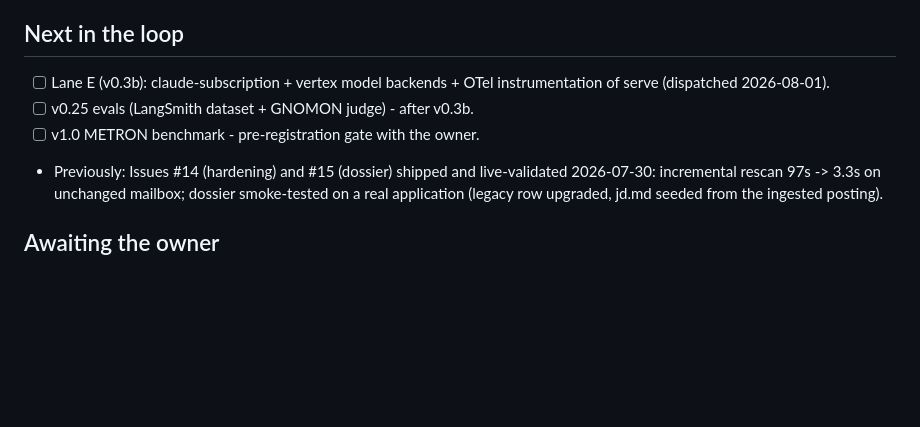
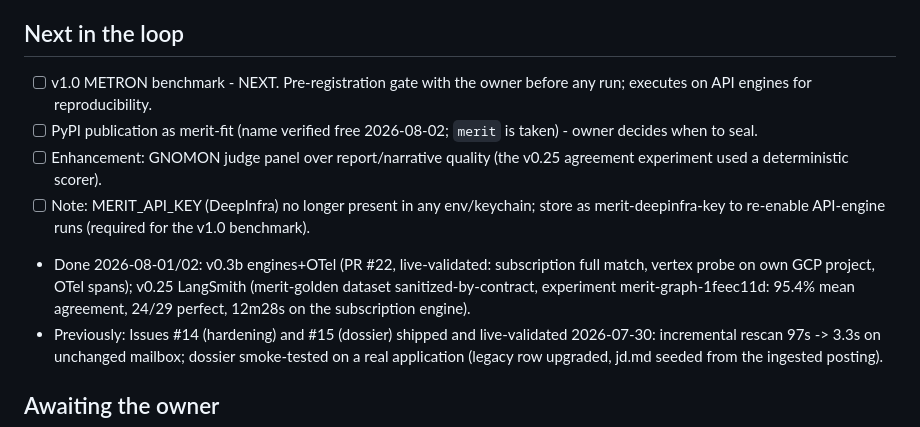
Before and after one commit to sammyjdev/merit, a Markdown page: docs/BACKLOG.md, the part around the change. Rendered like a GitHub page; blank space fills up the shorter version.

Commit message:
docs: v0.25 sealed - LangSmith experiment at 95.4% agreement
Unsigned by owner authorization (2026-08-02): re-signed by the owner
at final validation before merge.

Co-Authored-By: Claude Fable 5 <noreply@anthropic.com>
Claude-Session: https://claude.ai/code/session_012gNgN5EJsNye2Tc213gwSr

```diff
--- a/docs/BACKLOG.md
+++ b/docs/BACKLOG.md
@@ -13,10 +13,20 @@ smoke-tested end to end.
 
 ## Next in the loop
 
-- [ ] Lane E (v0.3b): claude-subscription + vertex model backends + OTel
-      instrumentation of serve (dispatched 2026-08-01).
-- [ ] v0.25 evals (LangSmith dataset + GNOMON judge) - after v0.3b.
-- [ ] v1.0 METRON benchmark - pre-registration gate with the owner.
+- [ ] v1.0 METRON benchmark - NEXT. Pre-registration gate with the owner
+      before any run; executes on API engines for reproducibility.
+- [ ] PyPI publication as merit-fit (name verified free 2026-08-02; `merit`
+      is taken) - owner decides when to seal.
+- [ ] Enhancement: GNOMON judge panel over report/narrative quality
+      (the v0.25 agreement experiment used a deterministic scorer).
+- [ ] Note: MERIT_API_KEY (DeepInfra) no longer present in any env/keychain;
+      store as merit-deepinfra-key to re-enable API-engine runs (required
+      for the v1.0 benchmark).
+- Done 2026-08-01/02: v0.3b engines+OTel (PR #22, live-validated:
+  subscription full match, vertex probe on own GCP project, OTel spans);
+  v0.25 LangSmith (merit-golden dataset sanitized-by-contract, experiment
+  merit-graph-1feec11d: 95.4% mean agreement, 24/29 perfect, 12m28s on the
+  subscription engine).
 - Previously: Issues #14 (hardening) and #15 (dossier) shipped and
   live-validated 2026-07-30: incremental rescan 97s -> 3.3s on unchanged
   mailbox; dossier smoke-tested on a real application (legacy row upgraded,
```
